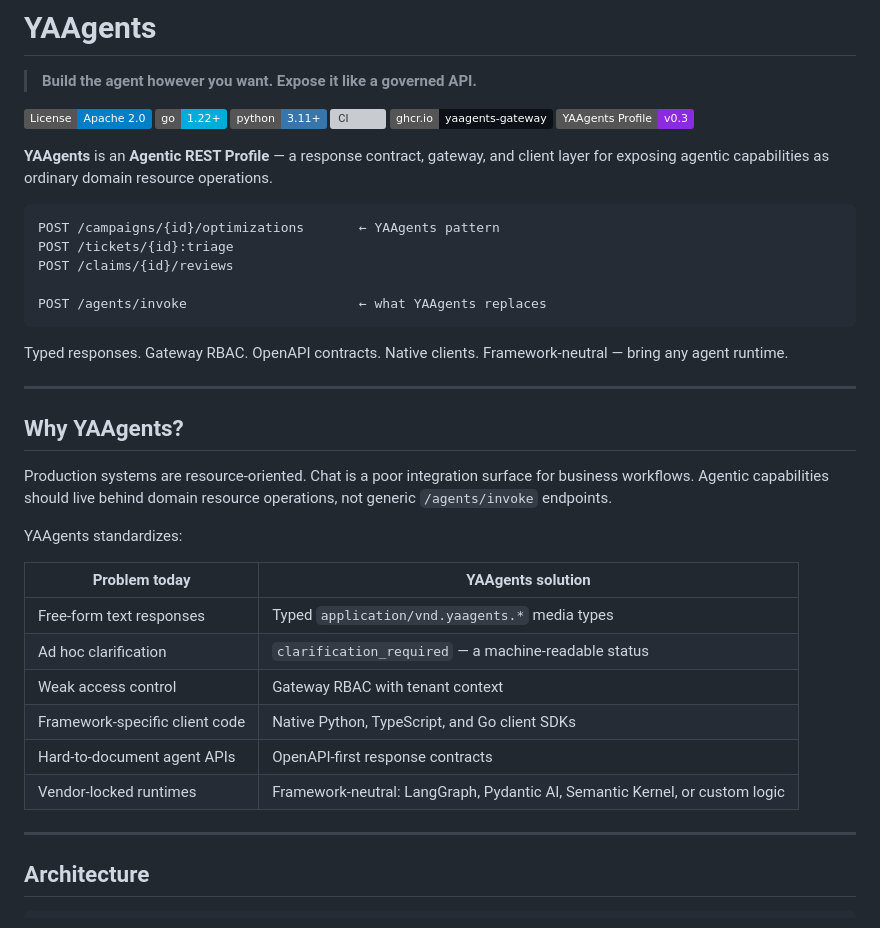
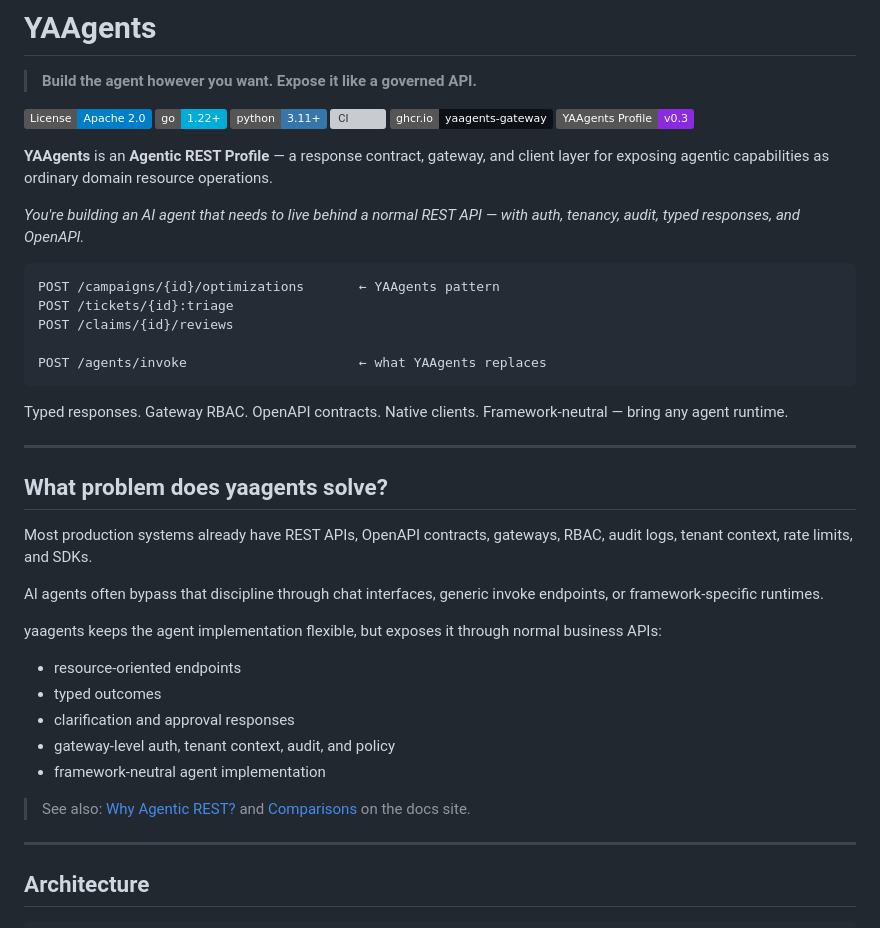
Before and after one commit to ai-mpathyminds/yaagents, a Markdown page: README.md, the part around the change. GitHub-like rendering; badges without logos; grey boxes are pictures that could not be loaded.

Commit message:
PI4-yaa client-ts WI-4yaa.DOC-README-1: README — remove comparison table + add audience callout + §"What problem"
Changes (single PR diff):
- DELETE: ## Why YAAgents? comparison table (6-row Problem/Solution table).
  Content migrated to docs/concepts/why-agentic-rest.mdx + concepts/comparisons.mdx
  (DOC-COMPARISONS-1/2 WIs). Blockquote see-also link added to new pages.
- ADD: Target-audience callout (line 14; ≤30 words; italic; above-the-fold):
  "You're building an AI agent that needs to live behind a normal REST API —
  with auth, tenancy, audit, typed responses, and OpenAPI."
- ADD: ## What problem does yaagents solve? section (parity-review §9 verbatim
  5-bullet body). Sits before Architecture — no deep-implementation details precede it.
- Positioning line already present at line 3 (PARITY-1 carry).

Acceptance: ## Why YAAgents? absent (grep=0); audience callout present;
§What problem present with 5 bullets; single H1; no forbidden vocab;
heading hierarchy strict.

PENDING: binding external-reviewer ≥2 fresh-read test.
Report: portfolio/REPORTS/reviewer/PI4-yaa-readme-r1-<sha>.md (PENDING coordinator)

Agent: frontend-developer
WI: WI-4yaa.DOC-README-1
Co-Authored-By: Claude Sonnet 4.6 <noreply@anthropic.com>

````diff
--- a/README.md
+++ b/README.md
@@ -11,6 +11,8 @@
 
 **YAAgents** is an **Agentic REST Profile** — a response contract, gateway, and client layer for exposing agentic capabilities as ordinary domain resource operations.
 
+*You're building an AI agent that needs to live behind a normal REST API — with auth, tenancy, audit, typed responses, and OpenAPI.*
+
 ```http
 POST /campaigns/{id}/optimizations       ← YAAgents pattern
 POST /tickets/{id}:triage
@@ -23,20 +25,23 @@ Typed responses. Gateway RBAC. OpenAPI contracts. Native clients. Framework-neut
 
 ---
 
-## Why YAAgents?
+## What problem does yaagents solve?
 
-Production systems are resource-oriented. Chat is a poor integration surface for business workflows. Agentic capabilities should live behind domain resource operations, not generic `/agents/invoke` endpoints.
+Most production systems already have REST APIs, OpenAPI contracts, gateways, RBAC, audit logs,
+tenant context, rate limits, and SDKs.
 
-YAAgents standardizes:
+AI agents often bypass that discipline through chat interfaces, generic invoke endpoints, or
+framework-specific runtimes.
 
-| Problem today | YAAgents solution |
-|---|---|
-| Free-form text responses | Typed `application/vnd.yaagents.*` media types |
-| Ad hoc clarification | `clarification_required` — a machine-readable status |
-| Weak access control | Gateway RBAC with tenant context |
-| Framework-specific client code | Native Python, TypeScript, and Go client SDKs |
-| Hard-to-document agent APIs | OpenAPI-first response contracts |
-| Vendor-locked runtimes | Framework-neutral: LangGraph, Pydantic AI, Semantic Kernel, or custom logic |
+yaagents keeps the agent implementation flexible, but exposes it through normal business APIs:
+
+- resource-oriented endpoints
+- typed outcomes
+- clarification and approval responses
+- gateway-level auth, tenant context, audit, and policy
+- framework-neutral agent implementation
+
+> See also: [Why Agentic REST?](https://ai-mpathyminds.github.io/yaagents/concepts/why-agentic-rest/) and [Comparisons](https://ai-mpathyminds.github.io/yaagents/concepts/comparisons/) on the docs site.
 
 ---
 
````
